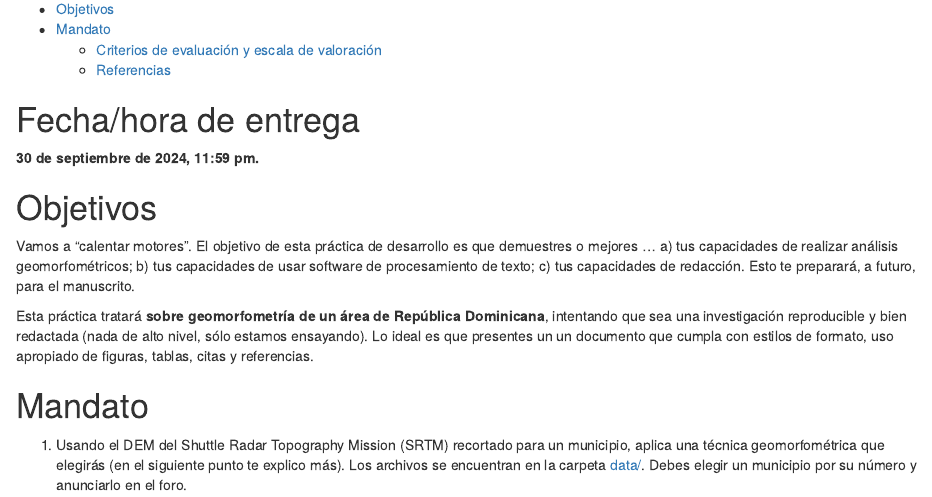
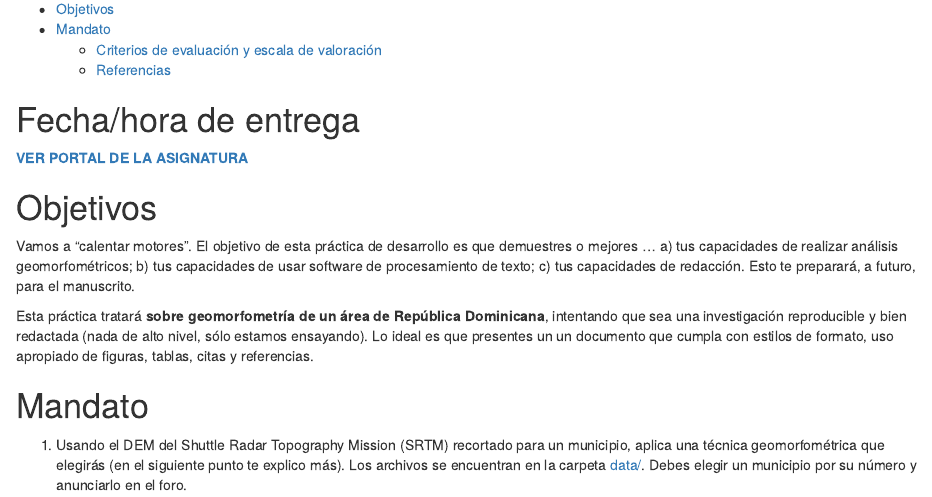
Before and after one commit to geomorfologia-master/geomorfometria-municipio-rd, an R Markdown document (README.Rmd): the page in a window 1100 px wide, from 360 px down. The pictures show the output file README.html that the author committed with the source, opened offline.

Commit message:
UPDATE semester 2025-01

```diff
--- a/README.Rmd
+++ b/README.Rmd
@@ -1,5 +1,5 @@
 ---
-title: "Práctica de desarrollo 2. PD02. Geomorfometría, reproducibilidad, redacción, estilos de formato, figuras, tablas, citas y referencias<small><br>Geomorfología (GEO-114)<br>Universidad Autónoma de Santo Domingo (UASD)<br>Semestre 2024-02</small>"
+title: "Práctica de desarrollo 2. PD02. Geomorfometría, reproducibilidad, redacción, estilos de formato, figuras, tablas, citas y referencias<small><br>Geomorfología (GEO-114)<br>Universidad Autónoma de Santo Domingo (UASD)<br>Semestre 2025-01</small>"
 author: "El Tali"
 date: "`r format(Sys.Date(), '%Y-%m-%d')`"
 output:
@@ -57,7 +57,7 @@ organizacion <- ifelse(
 
 # Fecha/hora de entrega
 
-**30 de septiembre de 2024, 11:59 pm.**
+[**VER PORTAL DE LA ASIGNATURA**](https://github.com/geomorfologia-202501)
 
 # Objetivos
 
```
Also changed, not shown: README.html, README.md.
